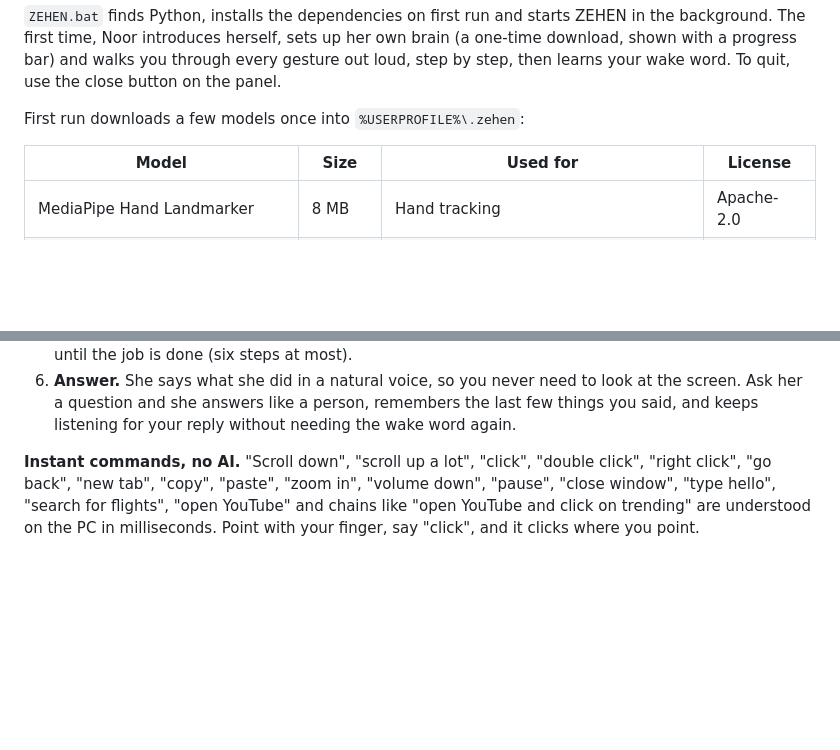
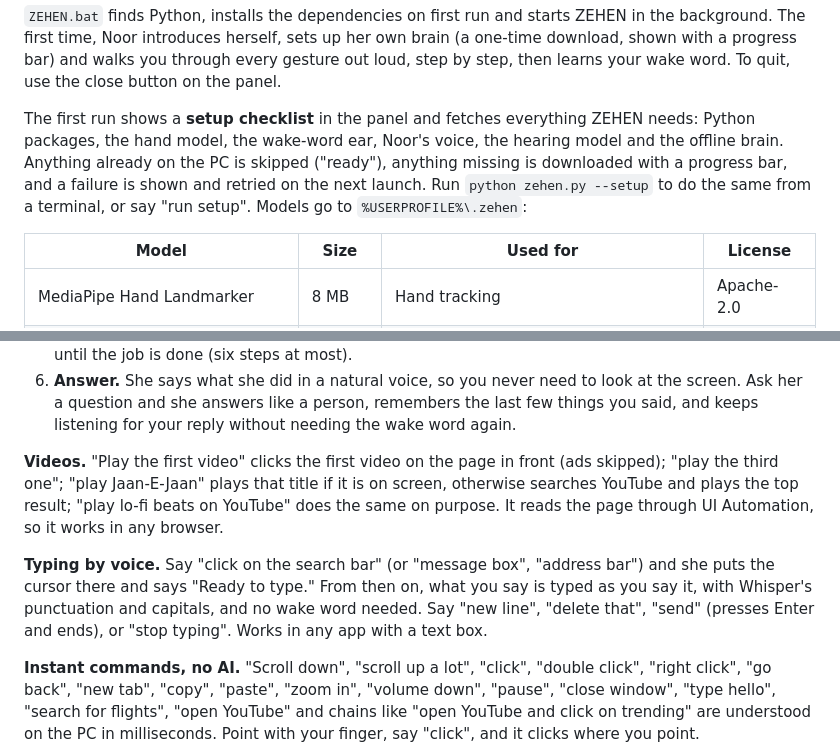
Before and after one commit to genevieve-beaumont/ZEHEN-Jarvis, a Markdown page: README.md, 2 parts joined by grey strips. GitHub-like rendering; blank space fills up the shorter version.

Commit message:
Document first-run setup, video playing and typing by voice
Co-Authored-By: Claude Sonnet 5.5 <noreply@anthropic.com>

```diff
--- a/README.md
+++ b/README.md
@@ -78,7 +78,11 @@ cd ZEHEN
 first time, Noor introduces herself, sets up her own brain (a one-time download, shown with a progress bar) and
 walks you through every gesture out loud, step by step, then learns your wake word. To quit, use the close button on the panel.
 
-First run downloads a few models once into `%USERPROFILE%\.zehen`:
+The first run shows a **setup checklist** in the panel and fetches everything ZEHEN needs: Python packages, the
+hand model, the wake-word ear, Noor's voice, the hearing model and the offline brain. Anything already on the PC
+is skipped ("ready"), anything missing is downloaded with a progress bar, and a failure is shown and retried on
+the next launch. Run `python zehen.py --setup` to do the same from a terminal, or say "run setup". Models go to
+`%USERPROFILE%\.zehen`:
 
 | Model | Size | Used for | License |
 |---|---|---|---|
@@ -136,6 +140,16 @@ Her name is Noor. She greets you when ZEHEN starts, then listens for one word.
 6. **Answer.** She says what she did in a natural voice, so you never need to look at the screen. Ask her a
    question and she answers like a person, remembers the last few things you said, and keeps listening for your
    reply without needing the wake word again.
+
+**Videos.** "Play the first video" clicks the first video on the page in front (ads skipped); "play the third one";
+"play Jaan-E-Jaan" plays that title if it is on screen, otherwise searches YouTube and plays the top result;
+"play lo-fi beats on YouTube" does the same on purpose. It reads the page through UI Automation, so it works in
+any browser.
+
+**Typing by voice.** Say "click on the search bar" (or "message box", "address bar") and she puts the cursor there
+and says "Ready to type." From then on, what you say is typed as you say it, with Whisper's punctuation and
+capitals, and no wake word needed. Say "new line", "delete that", "send" (presses Enter and ends), or "stop typing".
+Works in any app with a text box.
 
 **Instant commands, no AI.** "Scroll down", "scroll up a lot", "click", "double click", "right click",
 "go back", "new tab", "copy", "paste", "zoom in", "volume down", "pause", "close window", "type hello",
```
Also changed, not shown: CHANGELOG.md (+7 -0 lines).
